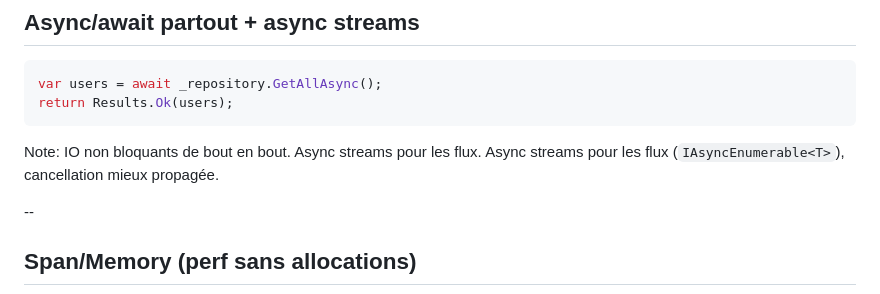
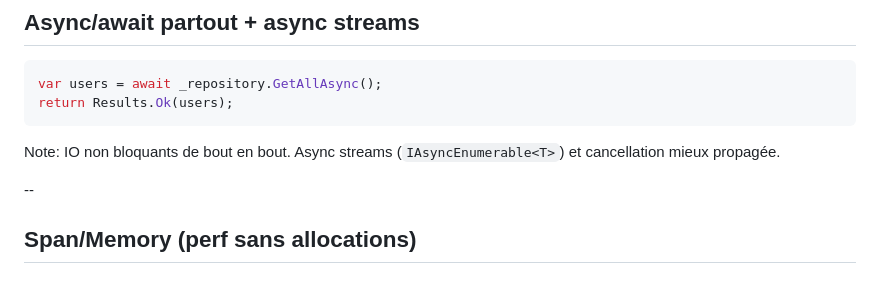
Before and after one commit to Nicolas-Cousin-Tech-Solutions/dotnet-modernization-overview, a Markdown page: docs/slides.md, the part around the change. GitHub-like rendering.

Commit message:
docs: Clarify async streams and cancellation propagation in I/O section

````diff
--- a/docs/slides.md
+++ b/docs/slides.md
@@ -121,8 +121,7 @@ return Results.Ok(users);
 ```
 
 Note:
-IO non bloquants de bout en bout. Async streams pour les flux.
-Async streams pour les flux (`IAsyncEnumerable<T>`), cancellation mieux propagée.
+IO non bloquants de bout en bout. Async streams (`IAsyncEnumerable<T>`) et cancellation mieux propagée.
 
 --
 
````
